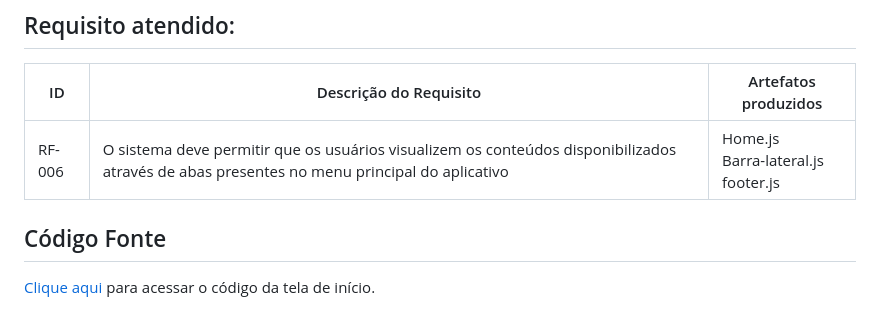
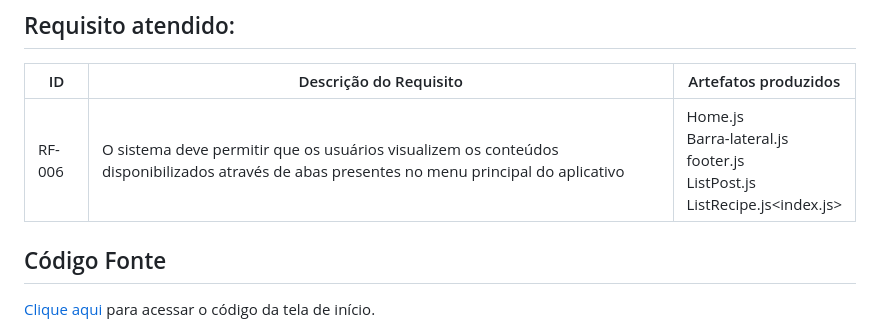
Before and after one commit to ICEI-PUC-Minas-PMV-ADS/pmv-ads-2024-1-e3-proj-mov-t6-pmv-ads-2024-1-e3-proj-fitfocus, a Markdown page: docs/07-Programação de Funcionalidades.md, the part around one of its changes. Rendered like a GitHub page.

```diff
--- a/docs/07-Programação de Funcionalidades.md
+++ b/docs/07-Programação de Funcionalidades.md
@@ -57,7 +69,7 @@ A página inicial contém uma barra lateral permitindo a visualização das abas
 ## Requisito atendido:
 |ID    | Descrição do Requisito  | Artefatos produzidos |
 |------|-----------------------------------------|-------|
-|RF-006 |  O sistema deve permitir que os usuários visualizem os conteúdos disponibilizados através de abas presentes no menu principal do aplicativo| Home.js<br>Barra-lateral.js<br>footer.js|
+|RF-006 |  O sistema deve permitir que os usuários visualizem os conteúdos disponibilizados através de abas presentes no menu principal do aplicativo| Home.js<br>Barra-lateral.js<br>footer.js<br>ListPost.js<br>ListRecipe.js<index.js>|
 
 ## Código Fonte
 
```
Also changed, not shown: other parts of docs/07-Programação de Funcionalidades.md (+17 -2 lines).
